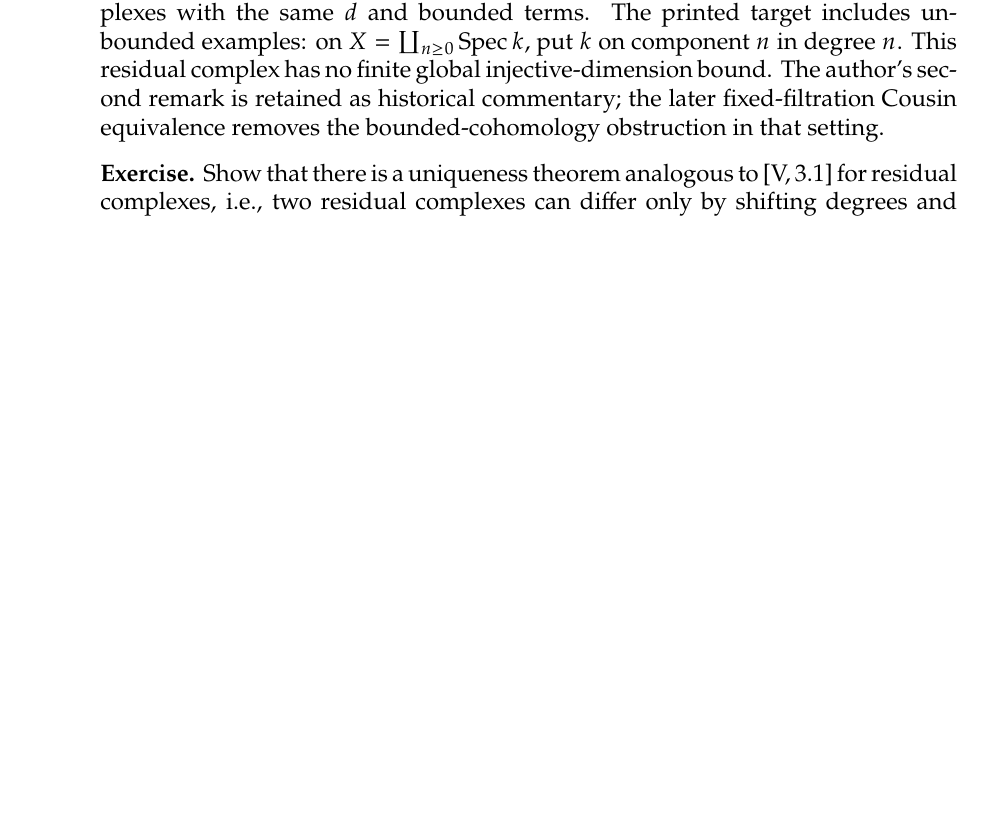
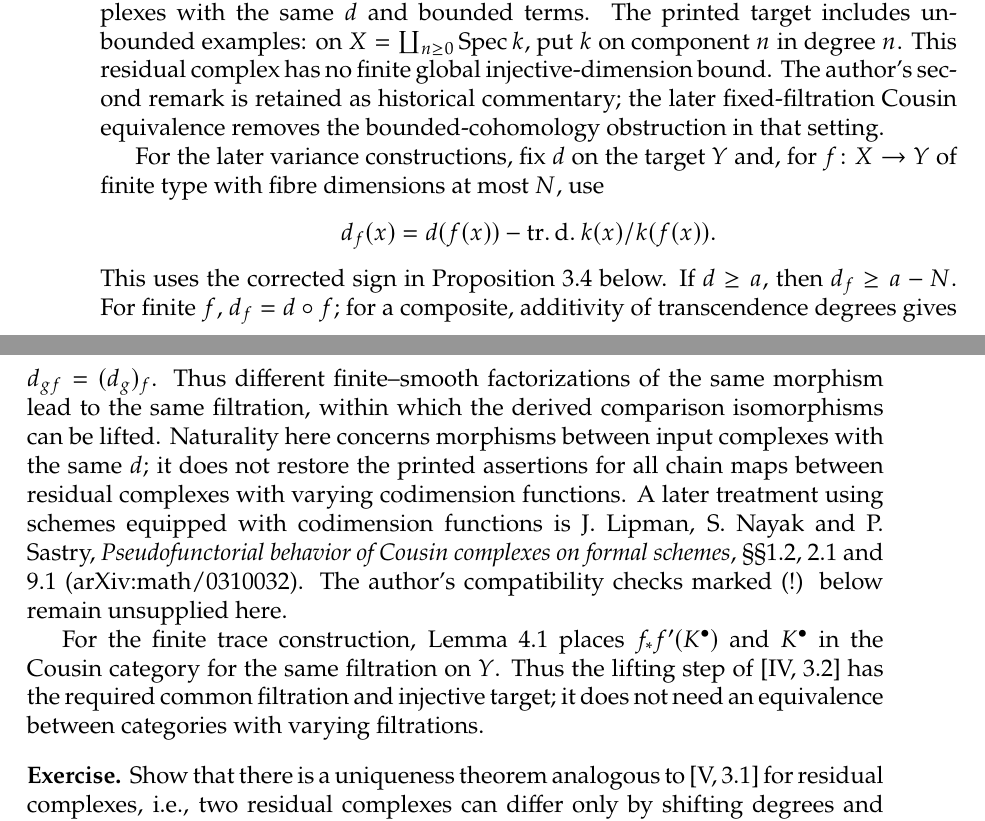
Before and after one commit to PeterWu-Biomath/Residues-and-Duality-Tex, a LaTeX thesis (tex/main.tex, which reads tex/chapter7.tex): part of page 182 of 266 before the commit and two parts of pages 182 and 183 of 266 after it, the two joined at a grey line, cut so that both start at the same text, the shorter picture padded with empty space. Compiled offline with pdfLaTeX.

Commit message:
minor change

```diff
--- a/tex/chapter7.tex
+++ b/tex/chapter7.tex
@@ -95,6 +95,14 @@ by \bookref{motif:4.1.F}{IV,~1.F} and their local dualizing property. The Cousin
 
 For dualizing complexes, the corresponding target consists of residual complexes with the same $d$ and bounded terms. The printed target includes unbounded examples: on $X=\coprod_{n\geq0}\operatorname{Spec}k$, put $k$ on component $n$ in degree $n$. This residual complex has no finite global injective-dimension bound. The author's second remark is retained as historical commentary; the later fixed-filtration Cousin equivalence removes the bounded-cohomology obstruction in that setting.
 
+For the later variance constructions, fix $d$ on the target $Y$ and, for $f\colon X\to Y$ of finite type with fibre dimensions at most $N$, use
+\[
+d_f(x)=d(f(x))-\operatorname{tr.d.} k(x)/k(f(x)).
+\]
+This uses the corrected sign in Proposition~\ref{prop:6.3.4} below. If $d\geq a$, then $d_f\geq a-N$. For finite $f$, $d_f=d\circ f$; for a composite, additivity of transcendence degrees gives $d_{gf}=(d_g)_f$. Thus different finite--smooth factorizations of the same morphism lead to the same filtration, within which the derived comparison isomorphisms can be lifted. Naturality here concerns morphisms between input complexes with the same $d$; it does not restore the printed assertions for all chain maps between residual complexes with varying codimension functions. A later treatment using schemes equipped with codimension functions is J.\ Lipman, S.\ Nayak and P.\ Sastry, \emph{Pseudofunctorial behavior of Cousin complexes on formal schemes}, \S\S1.2, 2.1 and 9.1 (\href{https://arxiv.org/abs/math/0310032}{arXiv:math/0310032}). The author's compatibility checks marked (!) below remain unsupplied here.
+
+For the finite trace construction, Lemma~\ref{lem:6.4.1} places $f_*f'(K^\bullet)$ and $K^\bullet$ in the Cousin category for the same filtration on $Y$. Thus the lifting step of \bookref{lem:4.3.2}{IV,~3.2} has the required common filtration and injective target; it does not need an equivalence between categories with varying filtrations.
+
 \begin{exercise*}
 Show that there is a uniqueness theorem analogous to \bookref{thm:5.3.1}{V,~3.1} for residual complexes, i.e., two residual complexes can differ only by shifting degrees and tensoring with an invertible sheaf. The touchy point is to show that if $K^{\bullet}, K^{\prime\bullet}$ are residual complexes, then $\sheafHom^{\bullet}(K^{\bullet}, K^{\prime\bullet})$ is a complex with coherent cohomology!\footnote{Editorial note: On a connected $X$, the shift is a single integer. On a general $X$, it is a locally constant integer-valued function, and the resulting complex must retain a global lower bound. The exercise is not supplied with a proof here.}
 
--- a/tex/main.tex
+++ b/tex/main.tex
@@ -108,6 +108,8 @@
 \usepackage[hidelinks,hypertexnames=false]{hyperref}
 % Leave room for Roman chapter numbers and locators such as III.10.
 \makeatletter
+% BibLaTeX page links use printed folios; keep automatic names for statement anchors.
+\patchcmd{\Hy@EveryPageAnchor}{\ifHy@hypertexnames}{\iftrue}{}{\PackageError{book-links}{Cannot use printed page anchors}{}}
 \patchcmd{\l@chapter}{\setlength\@tempdima{1.5em}}{\setlength\@tempdima{2.5em}}{}{\PackageError{book-layout}{Cannot widen contents chapter numbers}{}}
 \renewcommand*\l@section{\@dottedtocline{1}{2.5em}{3.8em}}
 % Keep inserted separating versos entirely blank.
```
Also changed, not shown: README.md, tex/chapter7.tex (2 more changed lines).
